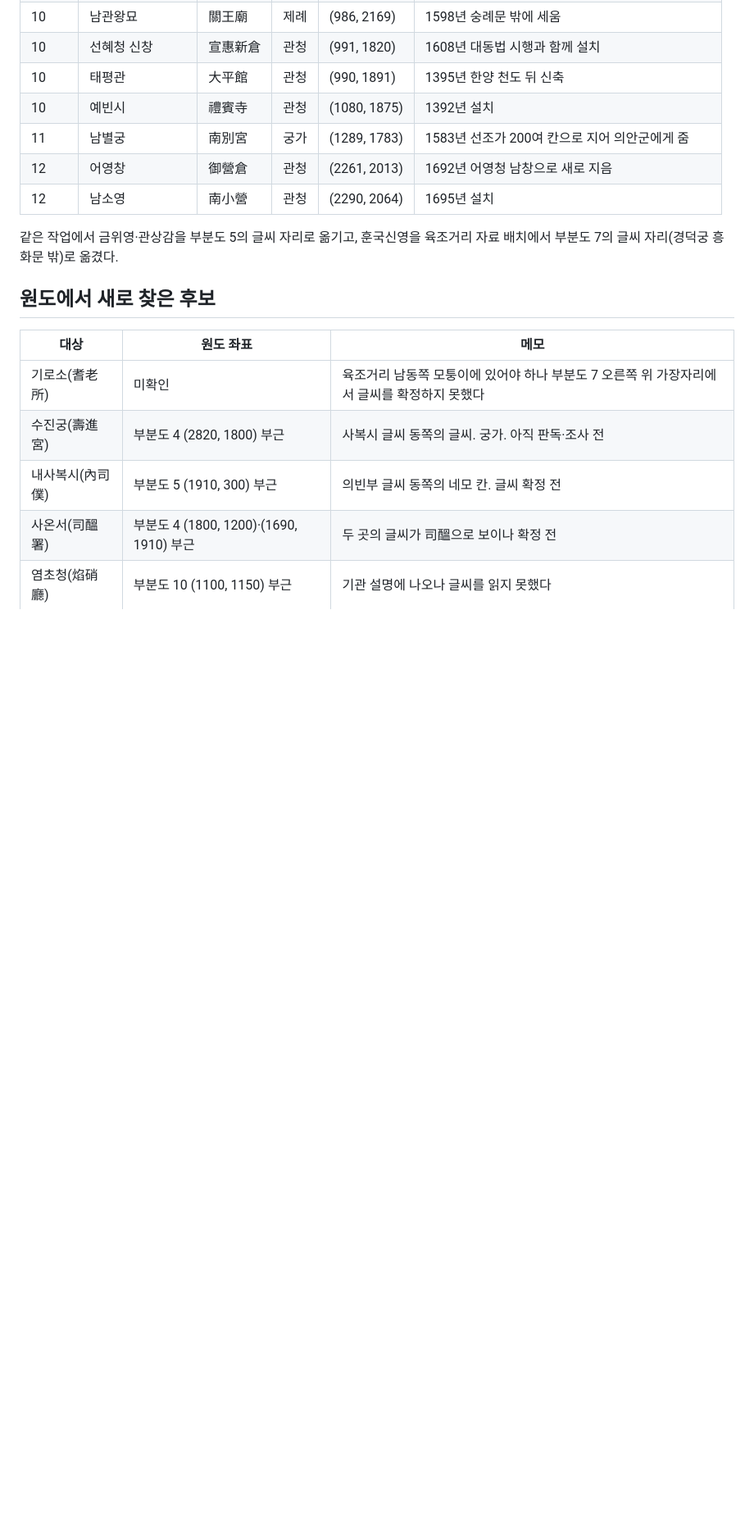
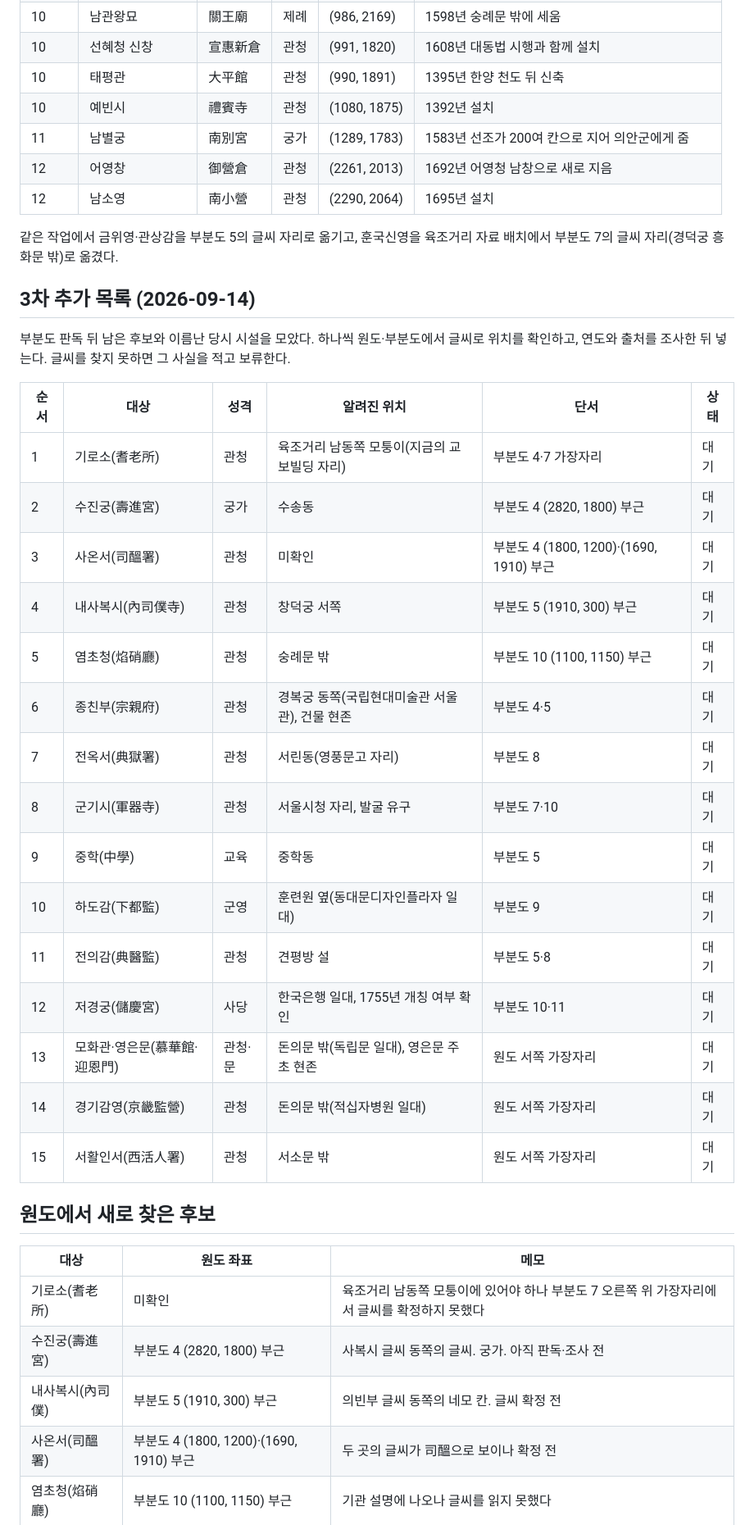
Before and after one commit to jikhanjung/hanyang3d, a Markdown page: docs/landmark_backlog.md, the part around the change. Shown at 82% size. Drawn GitHub-style; blank space fills up the shorter version.

Commit message:
List the third round of landmark candidates
Co-Authored-By: Claude Opus 5 <noreply@anthropic.com>
Claude-Session: https://claude.ai/code/session_01E4V4ZDEnjAdki9an6mAQqS

```diff
--- a/docs/landmark_backlog.md
+++ b/docs/landmark_backlog.md
@@ -58,6 +58,28 @@
 
 같은 작업에서 금위영·관상감을 부분도 5의 글씨 자리로 옮기고, 훈국신영을 육조거리 자료 배치에서 부분도 7의 글씨 자리(경덕궁 흥화문 밖)로 옮겼다.
 
+## 3차 추가 목록 (2026-09-14)
+
+부분도 판독 뒤 남은 후보와 이름난 당시 시설을 모았다. 하나씩 원도·부분도에서 글씨로 위치를 확인하고, 연도와 출처를 조사한 뒤 넣는다. 글씨를 찾지 못하면 그 사실을 적고 보류한다.
+
+| 순서 | 대상 | 성격 | 알려진 위치 | 단서 | 상태 |
+| --- | --- | --- | --- | --- | --- |
+| 1 | 기로소(耆老所) | 관청 | 육조거리 남동쪽 모퉁이(지금의 교보빌딩 자리) | 부분도 4·7 가장자리 | 대기 |
+| 2 | 수진궁(壽進宮) | 궁가 | 수송동 | 부분도 4 (2820, 1800) 부근 | 대기 |
+| 3 | 사온서(司醞署) | 관청 | 미확인 | 부분도 4 (1800, 1200)·(1690, 1910) 부근 | 대기 |
+| 4 | 내사복시(內司僕寺) | 관청 | 창덕궁 서쪽 | 부분도 5 (1910, 300) 부근 | 대기 |
+| 5 | 염초청(焰硝廳) | 관청 | 숭례문 밖 | 부분도 10 (1100, 1150) 부근 | 대기 |
+| 6 | 종친부(宗親府) | 관청 | 경복궁 동쪽(국립현대미술관 서울관), 건물 현존 | 부분도 4·5 | 대기 |
+| 7 | 전옥서(典獄署) | 관청 | 서린동(영풍문고 자리) | 부분도 8 | 대기 |
+| 8 | 군기시(軍器寺) | 관청 | 서울시청 자리, 발굴 유구 | 부분도 7·10 | 대기 |
+| 9 | 중학(中學) | 교육 | 중학동 | 부분도 5 | 대기 |
+| 10 | 하도감(下都監) | 군영 | 훈련원 옆(동대문디자인플라자 일대) | 부분도 9 | 대기 |
+| 11 | 전의감(典醫監) | 관청 | 견평방 설 | 부분도 5·8 | 대기 |
+| 12 | 저경궁(儲慶宮) | 사당 | 한국은행 일대, 1755년 개칭 여부 확인 | 부분도 10·11 | 대기 |
+| 13 | 모화관·영은문(慕華館·迎恩門) | 관청·문 | 돈의문 밖(독립문 일대), 영은문 주초 현존 | 원도 서쪽 가장자리 | 대기 |
+| 14 | 경기감영(京畿監營) | 관청 | 돈의문 밖(적십자병원 일대) | 원도 서쪽 가장자리 | 대기 |
+| 15 | 서활인서(西活人署) | 관청 | 서소문 밖 | 원도 서쪽 가장자리 | 대기 |
+
 ## 원도에서 새로 찾은 후보
 
 | 대상 | 원도 좌표 | 메모 |
```
